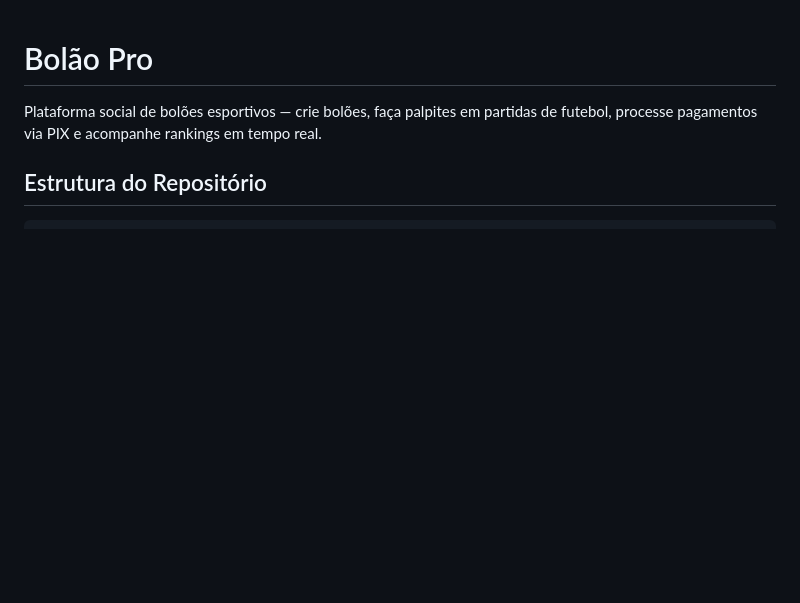
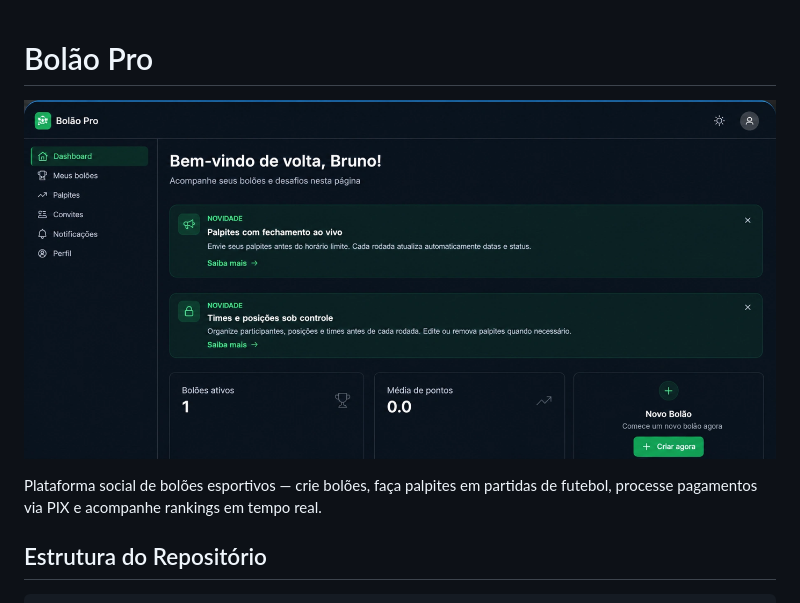
Before and after one commit to BrunoIbiapina/bolaopro, a Markdown page: README.md, the part around the change. Drawn GitHub-style; pictures changed too: docs/preview-portfolio.png (added); blank space fills up the shorter version.

Commit message:
Print do projeto no início do README

```diff
--- a/README.md
+++ b/README.md
@@ -1,4 +1,6 @@
 # Bolão Pro
+
+![Bolão Pro: painel do usuário](docs/preview-portfolio.png)
 
 Plataforma social de bolões esportivos — crie bolões, faça palpites em partidas de futebol, processe pagamentos via PIX e acompanhe rankings em tempo real.
 
```
